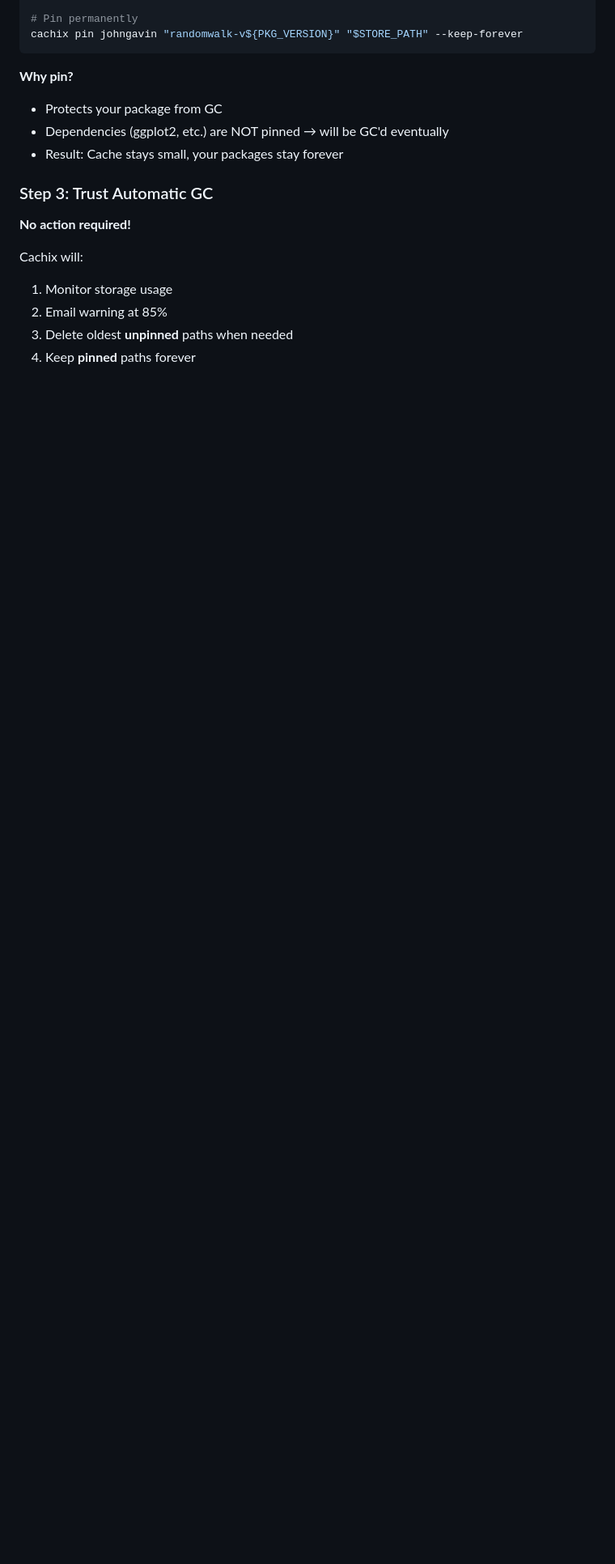
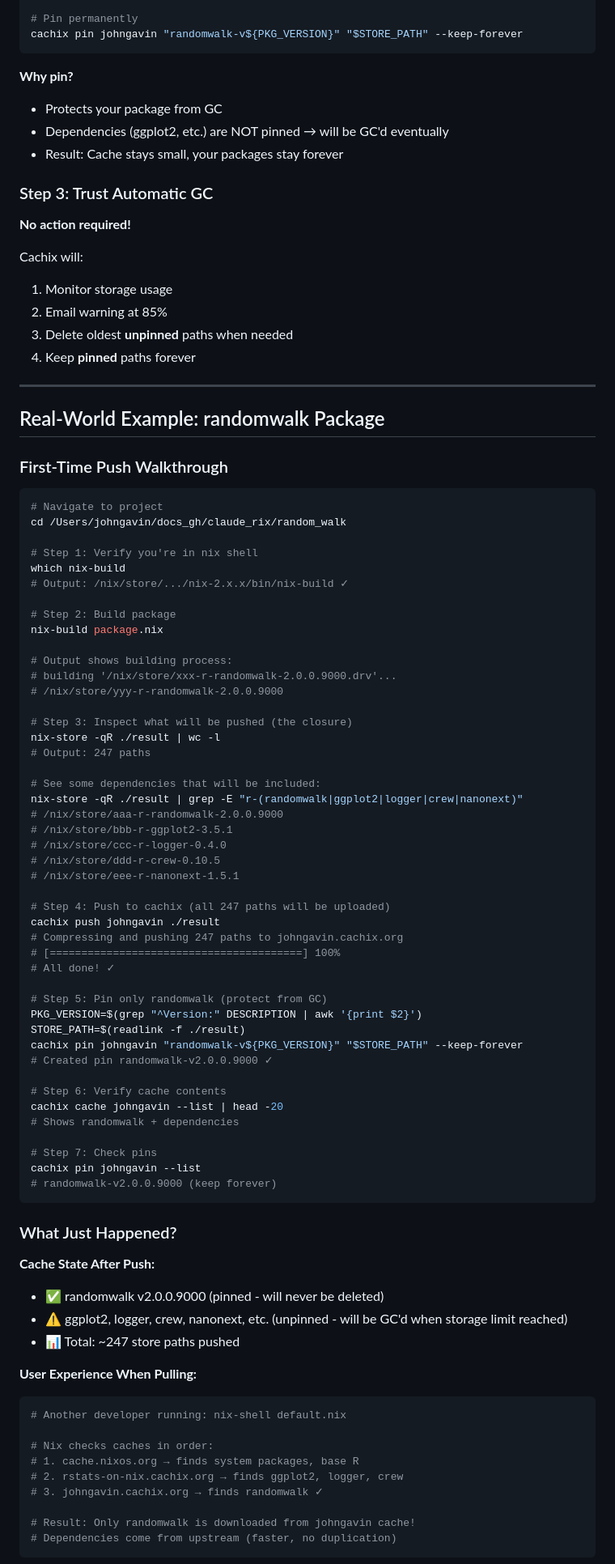
Before and after one commit to JohnGavin/randomwalk, a Markdown page: inst/docs/CACHIX_WORKFLOW.md, the part around one of its changes. Shown at 81% size. Rendered like a GitHub page; blank space fills up the shorter version.

````diff
--- a/inst/docs/CACHIX_WORKFLOW.md
+++ b/inst/docs/CACHIX_WORKFLOW.md
@@ -103,3 +103,78 @@ Cachix will:
 2. Email warning at 85%
 3. Delete oldest **unpinned** paths when needed
 4. Keep **pinned** paths forever
+
+---
+
+## Real-World Example: randomwalk Package
+
+### First-Time Push Walkthrough
+
+```bash
+# Navigate to project
+cd /Users/johngavin/docs_gh/claude_rix/random_walk
+
+# Step 1: Verify you're in nix shell
+which nix-build
+# Output: /nix/store/.../nix-2.x.x/bin/nix-build ✓
+
+# Step 2: Build package
+nix-build package.nix
+
+# Output shows building process:
+# building '/nix/store/xxx-r-randomwalk-2.0.0.9000.drv'...
+# /nix/store/yyy-r-randomwalk-2.0.0.9000
+
+# Step 3: Inspect what will be pushed (the closure)
+nix-store -qR ./result | wc -l
+# Output: 247 paths
+
+# See some dependencies that will be included:
+nix-store -qR ./result | grep -E "r-(randomwalk|ggplot2|logger|crew|nanonext)"
+# /nix/store/aaa-r-randomwalk-2.0.0.9000
+# /nix/store/bbb-r-ggplot2-3.5.1
+# /nix/store/ccc-r-logger-0.4.0
+# /nix/store/ddd-r-crew-0.10.5
+# /nix/store/eee-r-nanonext-1.5.1
+
+# Step 4: Push to cachix (all 247 paths will be uploaded)
+cachix push johngavin ./result
+# Compressing and pushing 247 paths to johngavin.cachix.org
+# [========================================] 100%
+# All done! ✓
+
+# Step 5: Pin only randomwalk (protect from GC)
+PKG_VERSION=$(grep "^Version:" DESCRIPTION | awk '{print $2}')
+STORE_PATH=$(readlink -f ./result)
+cachix pin johngavin "randomwalk-v${PKG_VERSION}" "$STORE_PATH" --keep-forever
+# Created pin randomwalk-v2.0.0.9000 ✓
+
+# Step 6: Verify cache contents
+cachix cache johngavin --list | head -20
+# Shows randomwalk + dependencies
+
+# Step 7: Check pins
+cachix pin johngavin --list
+# randomwalk-v2.0.0.9000 (keep forever)
+```
+
+### What Just Happened?
+
+**Cache State After Push:**
+- ✅ randomwalk v2.0.0.9000 (pinned - will never be deleted)
+- ⚠️ ggplot2, logger, crew, nanonext, etc. (unpinned - will be GC'd when storage limit reached)
+- 📊 Total: ~247 store paths pushed
+
+**User Experience When Pulling:**
+```bash
+# Another developer running: nix-shell default.nix
+
+# Nix checks caches in order:
+# 1. cache.nixos.org → finds system packages, base R
+# 2. rstats-on-nix.cachix.org → finds ggplot2, logger, crew
+# 3. johngavin.cachix.org → finds randomwalk ✓
+
+# Result: Only randomwalk is downloaded from johngavin cache!
+# Dependencies come from upstream (faster, no duplication)
+```
+
````
Also changed, not shown: other parts of inst/docs/CACHIX_WORKFLOW.md (+102 -0 lines), README.md (+4 -4 lines).
